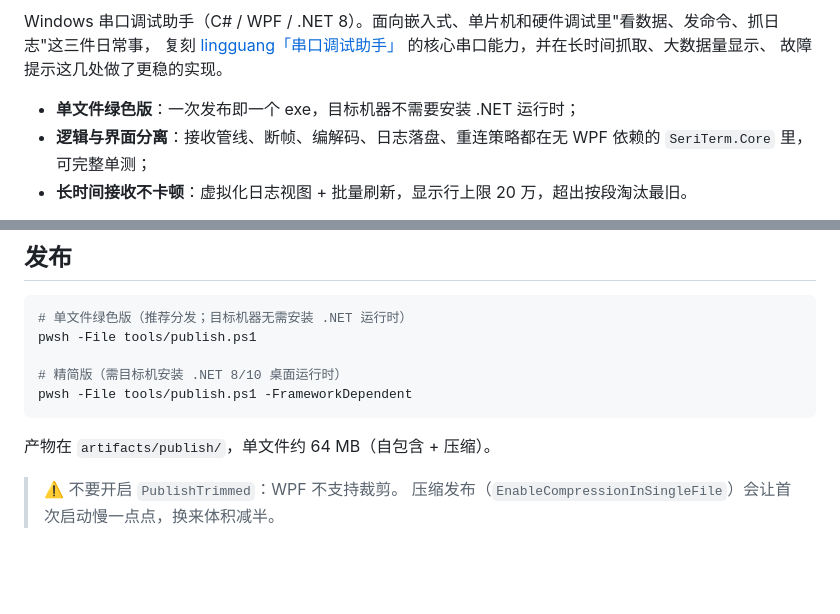
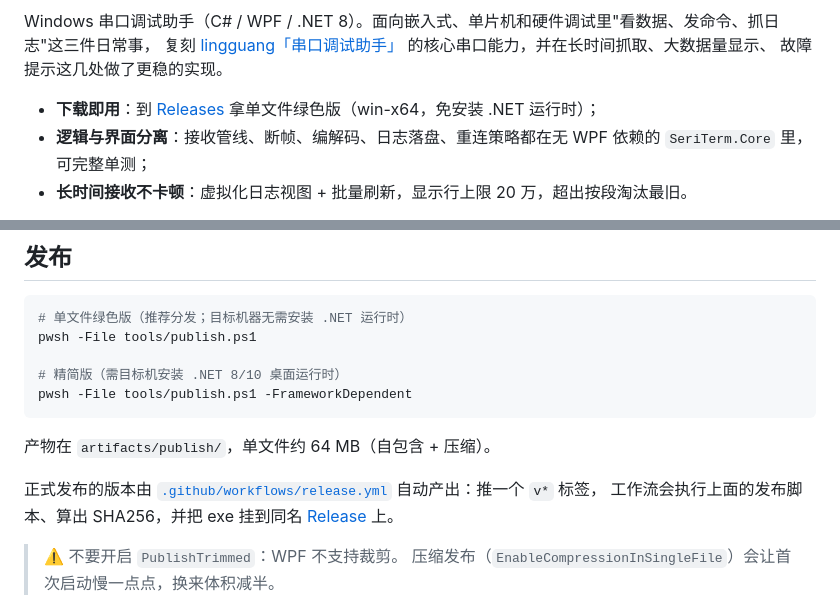
Before and after one commit to newMalloc/SeriTerm, a Markdown page: README.md, 2 parts joined by grey strips. GitHub-like rendering; blank space fills up the shorter version.

Commit message:
docs: README 补下载入口与 Release 徽章（v1.0.0 已发布）

```diff
--- a/README.md
+++ b/README.md
@@ -7,7 +8,7 @@ Windows 串口调试助手（C# / WPF / .NET 8）。面向嵌入式、单片机
 复刻 [lingguang「串口调试助手」](https://lgblog.github.io/Help/zh-Hans/) 的核心串口能力，并在长时间抓取、大数据量显示、
 故障提示这几处做了更稳的实现。
 
-- **单文件绿色版**：一次发布即一个 exe，目标机器不需要安装 .NET 运行时；
+- **下载即用**：到 [Releases](https://github.com/newMalloc/SeriTerm/releases) 拿单文件绿色版（win-x64，免安装 .NET 运行时）；
 - **逻辑与界面分离**：接收管线、断帧、编解码、日志落盘、重连策略都在无 WPF 依赖的 `SeriTerm.Core` 里，可完整单测；
 - **长时间接收不卡顿**：虚拟化日志视图 + 批量刷新，显示行上限 20 万，超出按段淘汰最旧。
 
@@ -177,6 +178,9 @@ pwsh -File tools/publish.ps1 -FrameworkDependent
 
 产物在 `artifacts/publish/`，单文件约 64 MB（自包含 + 压缩）。
 
+正式发布的版本由 [`.github/workflows/release.yml`](.github/workflows/release.yml) 自动产出：推一个 `v*` 标签，
+工作流会执行上面的发布脚本、算出 SHA256，并把 exe 挂到同名 [Release](https://github.com/newMalloc/SeriTerm/releases) 上。
+
 > ⚠️ 不要开启 `PublishTrimmed`：WPF 不支持裁剪。
 > 压缩发布（`EnableCompressionInSingleFile`）会让首次启动慢一点点，换来体积减半。
 
```
Also changed, not shown: other parts of README.md (+1 -0 lines).
